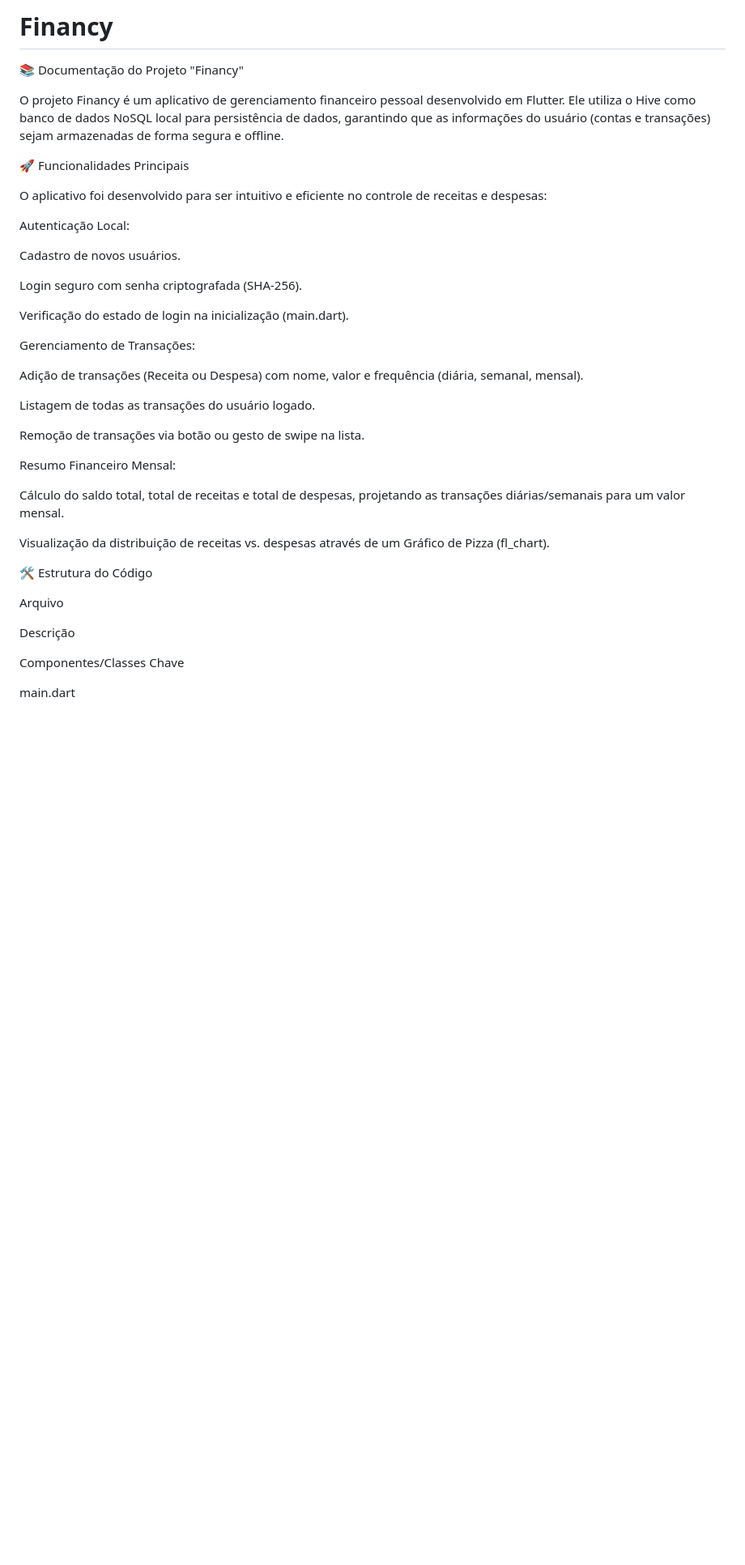
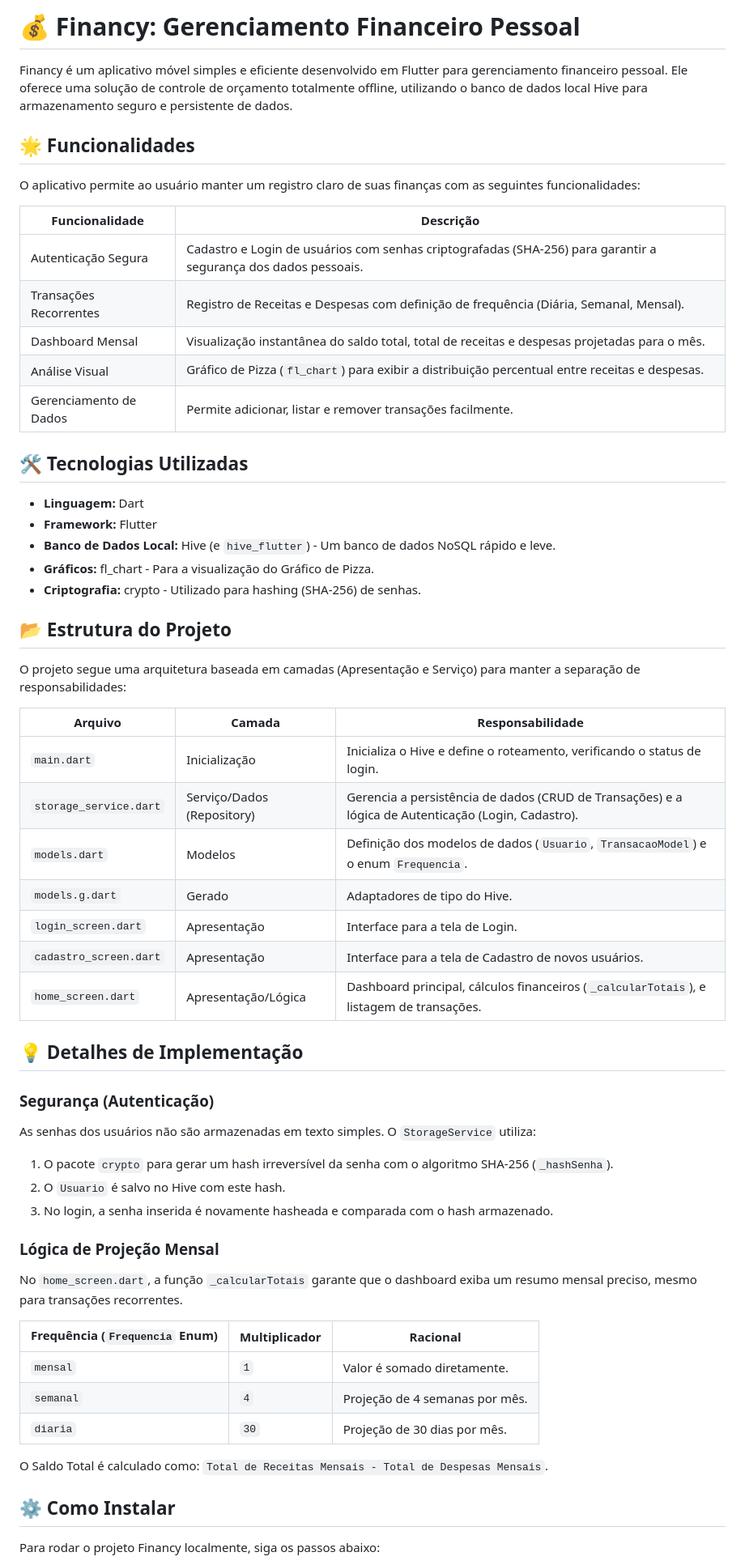
Before and after one commit to rafasdsm/Financy, a Markdown page: README.md, the part around one of its changes. Shown at 81% size. Drawn GitHub-style; blank space fills up the shorter version.

```diff
--- a/README.md
+++ b/README.md
@@ -1,41 +1,64 @@
-# Financy
-📚 Documentação do Projeto "Financy"
+# 💰 Financy: Gerenciamento Financeiro Pessoal
 
-O projeto Financy é um aplicativo de gerenciamento financeiro pessoal desenvolvido em Flutter. Ele utiliza o Hive como banco de dados NoSQL local para persistência de dados, garantindo que as informações do usuário (contas e transações) sejam armazenadas de forma segura e offline.
+Financy é um aplicativo móvel simples e eficiente desenvolvido em Flutter para gerenciamento financeiro pessoal. Ele oferece uma solução de controle de orçamento totalmente offline, utilizando o banco de dados local Hive para armazenamento seguro e persistente de dados.
 
-🚀 Funcionalidades Principais
+## 🌟 Funcionalidades
 
-O aplicativo foi desenvolvido para ser intuitivo e eficiente no controle de receitas e despesas:
+O aplicativo permite ao usuário manter um registro claro de suas finanças com as seguintes funcionalidades:
 
-Autenticação Local:
+| Funcionalidade | Descrição |
+|----------------|-----------|
+| Autenticação Segura | Cadastro e Login de usuários com senhas criptografadas (SHA-256) para garantir a segurança dos dados pessoais. |
+| Transações Recorrentes | Registro de Receitas e Despesas com definição de frequência (Diária, Semanal, Mensal). |
+| Dashboard Mensal | Visualização instantânea do saldo total, total de receitas e despesas projetadas para o mês. |
+| Análise Visual | Gráfico de Pizza (`fl_chart`) para exibir a distribuição percentual entre receitas e despesas. |
+| Gerenciamento de Dados | Permite adicionar, listar e remover transações facilmente. |
 
-Cadastro de novos usuários.
+## 🛠️ Tecnologias Utilizadas
 
-Login seguro com senha criptografada (SHA-256).
+* **Linguagem:** Dart
+* **Framework:** Flutter
+* **Banco de Dados Local:** Hive (e `hive_flutter`) - Um banco de dados NoSQL rápido e leve.
+* **Gráficos:** fl_chart - Para a visualização do Gráfico de Pizza.
+* **Criptografia:** crypto - Utilizado para hashing (SHA-256) de senhas.
 
-Verificação do estado de login na inicialização (main.dart).
+## 📂 Estrutura do Projeto
 
-Gerenciamento de Transações:
+O projeto segue uma arquitetura baseada em camadas (Apresentação e Serviço) para manter a separação de responsabilidades:
 
-Adição de transações (Receita ou Despesa) com nome, valor e frequência (diária, semanal, mensal).
+| Arquivo | Camada | Responsabilidade |
+|---------|--------|------------------|
+| `main.dart` | Inicialização | Inicializa o Hive e define o roteamento, verificando o status de login. |
+| `storage_service.dart` | Serviço/Dados (Repository) | Gerencia a persistência de dados (CRUD de Transações) e a lógica de Autenticação (Login, Cadastro). |
+| `models.dart` | Modelos | Definição dos modelos de dados (`Usuario`, `TransacaoModel`) e o enum `Frequencia`. |
+| `models.g.dart` | Gerado | Adaptadores de tipo do Hive. |
+| `login_screen.dart` | Apresentação | Interface para a tela de Login. |
+| `cadastro_screen.dart` | Apresentação | Interface para a tela de Cadastro de novos usuários. |
+| `home_screen.dart` | Apresentação/Lógica | Dashboard principal, cálculos financeiros (`_calcularTotais`), e listagem de transações. |
 
-Listagem de todas as transações do usuário logado.
+## 💡 Detalhes de Implementação
 
-Remoção de transações via botão ou gesto de swipe na lista.
+### Segurança (Autenticação)
 
-Resumo Financeiro Mensal:
+As senhas dos usuários não são armazenadas em texto simples. O `StorageService` utiliza:
 
-Cálculo do saldo total, total de receitas e total de despesas, projetando as transações diárias/semanais para um valor mensal.
+1. O pacote `crypto` para gerar um hash irreversível da senha com o algoritmo SHA-256 (`_hashSenha`).
+2. O `Usuario` é salvo no Hive com este hash.
+3. No login, a senha inserida é novamente hasheada e comparada com o hash armazenado.
 
-Visualização da distribuição de receitas vs. despesas através de um Gráfico de Pizza (fl_chart).
+### Lógica de Projeção Mensal
 
-🛠️ Estrutura do Código
+No `home_screen.dart`, a função `_calcularTotais` garante que o dashboard exiba um resumo mensal preciso, mesmo para transações recorrentes.
 
-Arquivo
+| Frequência (`Frequencia` Enum) | Multiplicador | Racional |
+|--------------------------------|---------------|----------|
+| `mensal` | `1` | Valor é somado diretamente. |
+| `semanal` | `4` | Projeção de 4 semanas por mês. |
+| `diaria` | `30` | Projeção de 30 dias por mês. |
 
-Descrição
+O Saldo Total é calculado como: `Total de Receitas Mensais - Total de Despesas Mensais`.
 
-Componentes/Classes Chave
+## ⚙️ Como Instalar
 
-main.dart
+Para rodar o projeto Financy localmente, siga os passos abaixo:
 
```
Also changed, not shown: other parts of README.md (+22 -80 lines).
